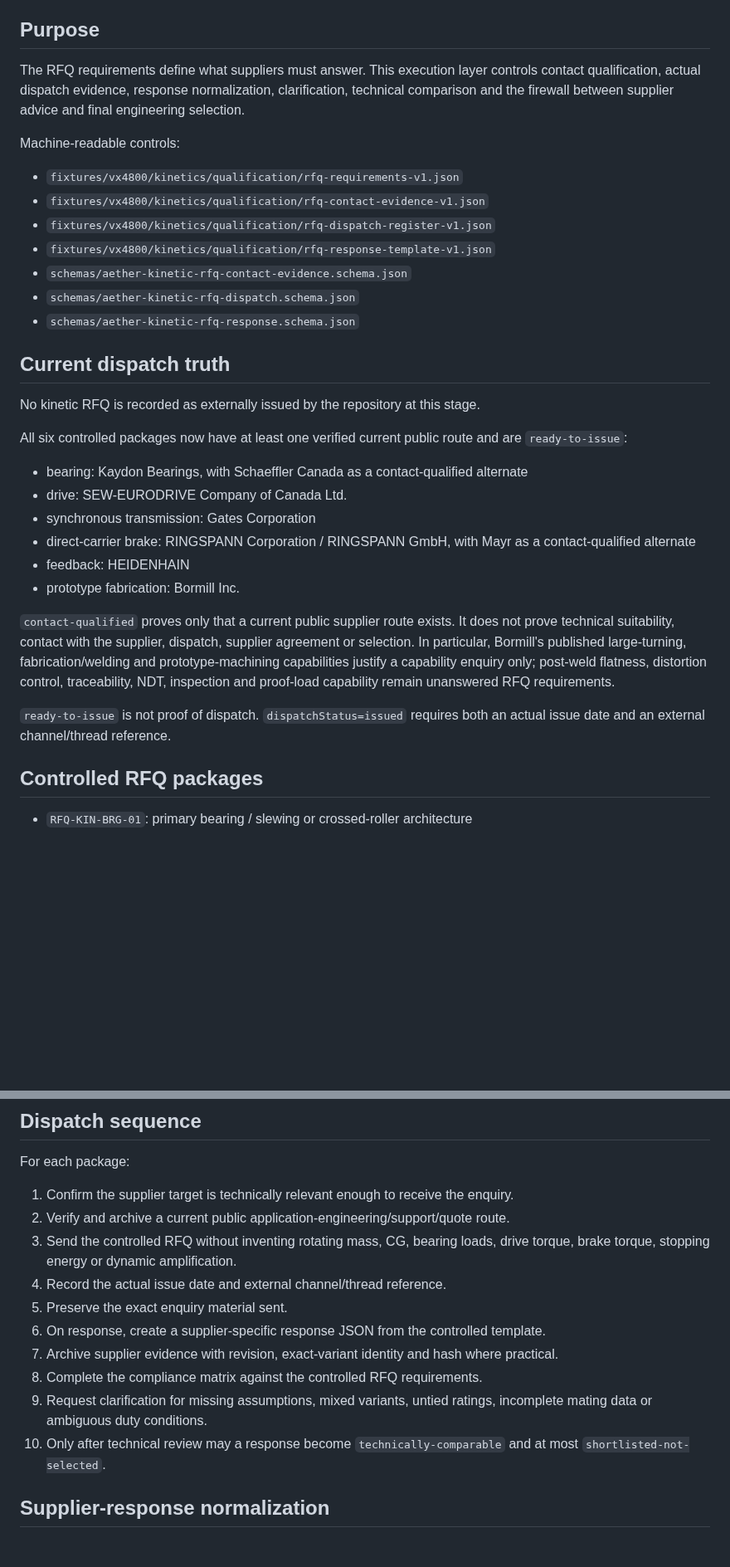
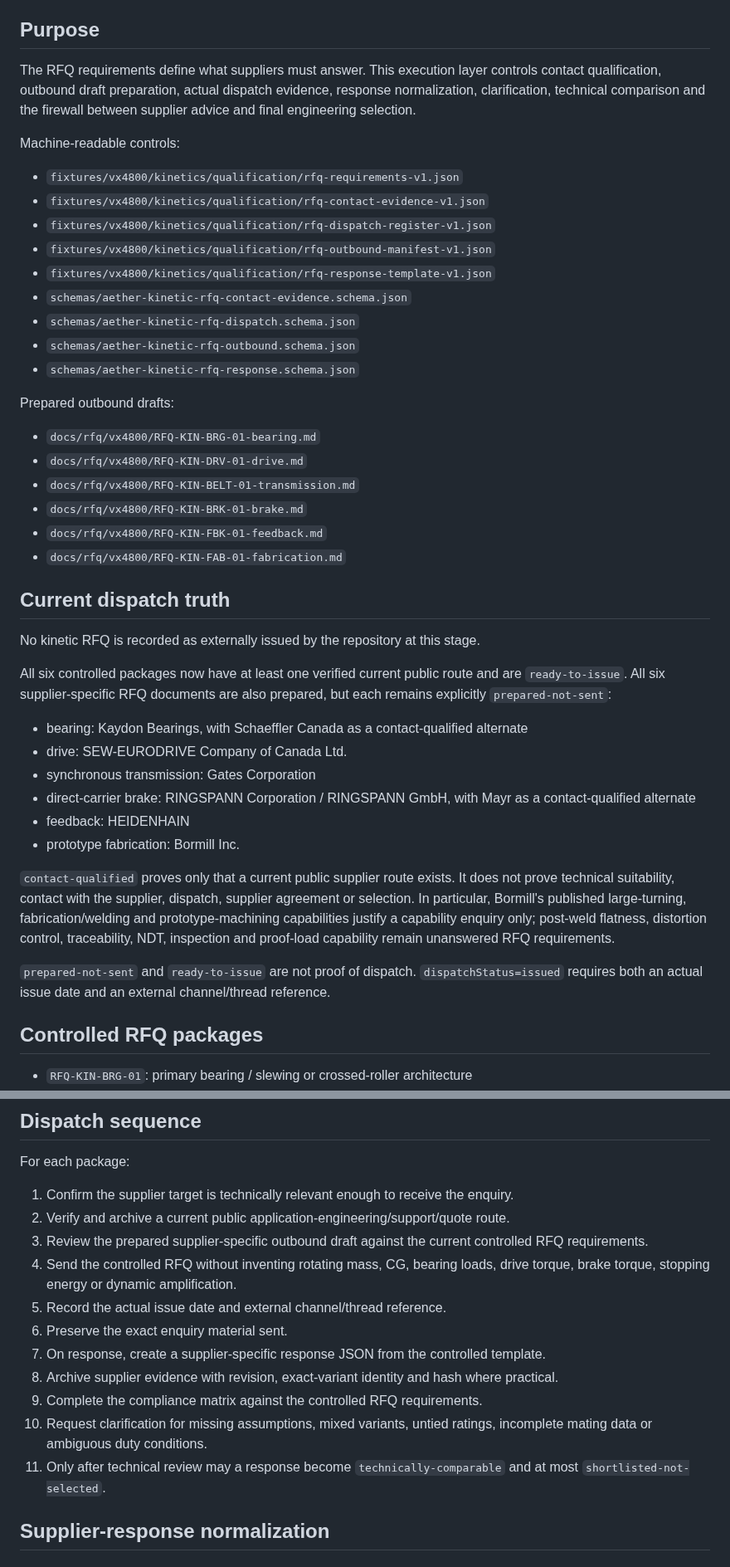
Before and after one commit to ruddvz/Aether, a Markdown page: docs/VX4800_KINETIC_RFQ_EXECUTION.md, 2 parts joined by grey strips. Shown at 83% size. GitHub-like rendering; blank space fills up the shorter version.

Commit message:
Document prepared VX4800 outbound RFQ drafts

```diff
--- a/docs/VX4800_KINETIC_RFQ_EXECUTION.md
+++ b/docs/VX4800_KINETIC_RFQ_EXECUTION.md
@@ -7,23 +7,34 @@ Controlled product engineering revision: 1.3.0
 
 ## Purpose
 
-The RFQ requirements define what suppliers must answer. This execution layer controls contact qualification, actual dispatch evidence, response normalization, clarification, technical comparison and the firewall between supplier advice and final engineering selection.
+The RFQ requirements define what suppliers must answer. This execution layer controls contact qualification, outbound draft preparation, actual dispatch evidence, response normalization, clarification, technical comparison and the firewall between supplier advice and final engineering selection.
 
 Machine-readable controls:
 
 - `fixtures/vx4800/kinetics/qualification/rfq-requirements-v1.json`
 - `fixtures/vx4800/kinetics/qualification/rfq-contact-evidence-v1.json`
 - `fixtures/vx4800/kinetics/qualification/rfq-dispatch-register-v1.json`
+- `fixtures/vx4800/kinetics/qualification/rfq-outbound-manifest-v1.json`
 - `fixtures/vx4800/kinetics/qualification/rfq-response-template-v1.json`
 - `schemas/aether-kinetic-rfq-contact-evidence.schema.json`
 - `schemas/aether-kinetic-rfq-dispatch.schema.json`
+- `schemas/aether-kinetic-rfq-outbound.schema.json`
 - `schemas/aether-kinetic-rfq-response.schema.json`
+
+Prepared outbound drafts:
+
+- `docs/rfq/vx4800/RFQ-KIN-BRG-01-bearing.md`
+- `docs/rfq/vx4800/RFQ-KIN-DRV-01-drive.md`
+- `docs/rfq/vx4800/RFQ-KIN-BELT-01-transmission.md`
+- `docs/rfq/vx4800/RFQ-KIN-BRK-01-brake.md`
+- `docs/rfq/vx4800/RFQ-KIN-FBK-01-feedback.md`
+- `docs/rfq/vx4800/RFQ-KIN-FAB-01-fabrication.md`
 
 ## Current dispatch truth
 
 No kinetic RFQ is recorded as externally issued by the repository at this stage.
 
-All six controlled packages now have at least one verified current public route and are `ready-to-issue`:
+All six controlled packages now have at least one verified current public route and are `ready-to-issue`. All six supplier-specific RFQ documents are also prepared, but each remains explicitly `prepared-not-sent`:
 
 - bearing: Kaydon Bearings, with Schaeffler Canada as a contact-qualified alternate
 - drive: SEW-EURODRIVE Company of Canada Ltd.
@@ -34,7 +45,7 @@ All six controlled packages now have at least one verified current public route
 
 `contact-qualified` proves only that a current public supplier route exists. It does not prove technical suitability, contact with the supplier, dispatch, supplier agreement or selection. In particular, Bormill's published large-turning, fabrication/welding and prototype-machining capabilities justify a capability enquiry only; post-weld flatness, distortion control, traceability, NDT, inspection and proof-load capability remain unanswered RFQ requirements.
 
-`ready-to-issue` is not proof of dispatch. `dispatchStatus=issued` requires both an actual issue date and an external channel/thread reference.
+`prepared-not-sent` and `ready-to-issue` are not proof of dispatch. `dispatchStatus=issued` requires both an actual issue date and an external channel/thread reference.
 
 ## Controlled RFQ packages
 
@@ -51,14 +62,15 @@ For each package:
 
 1. Confirm the supplier target is technically relevant enough to receive the enquiry.
 2. Verify and archive a current public application-engineering/support/quote route.
-3. Send the controlled RFQ without inventing rotating mass, CG, bearing loads, drive torque, brake torque, stopping energy or dynamic amplification.
-4. Record the actual issue date and external channel/thread reference.
-5. Preserve the exact enquiry material sent.
-6. On response, create a supplier-specific response JSON from the controlled template.
-7. Archive supplier evidence with revision, exact-variant identity and hash where practical.
-8. Complete the compliance matrix against the controlled RFQ requirements.
-9. Request clarification for missing assumptions, mixed variants, untied ratings, incomplete mating data or ambiguous duty conditions.
-10. Only after technical review may a response become `technically-comparable` and at most `shortlisted-not-selected`.
+3. Review the prepared supplier-specific outbound draft against the current controlled RFQ requirements.
+4. Send the controlled RFQ without inventing rotating mass, CG, bearing loads, drive torque, brake torque, stopping energy or dynamic amplification.
+5. Record the actual issue date and external channel/thread reference.
+6. Preserve the exact enquiry material sent.
+7. On response, create a supplier-specific response JSON from the controlled template.
+8. Archive supplier evidence with revision, exact-variant identity and hash where practical.
+9. Complete the compliance matrix against the controlled RFQ requirements.
+10. Request clarification for missing assumptions, mixed variants, untied ratings, incomplete mating data or ambiguous duty conditions.
+11. Only after technical review may a response become `technically-comparable` and at most `shortlisted-not-selected`.
 
 ## Supplier-response normalization
 
```
Also changed, not shown: other parts of docs/VX4800_KINETIC_RFQ_EXECUTION.md (+6 -6 lines).
